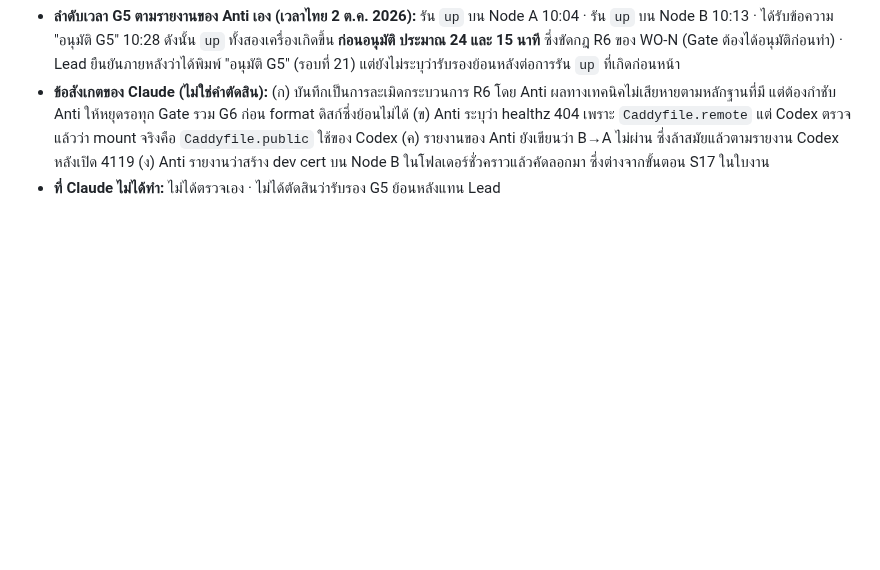
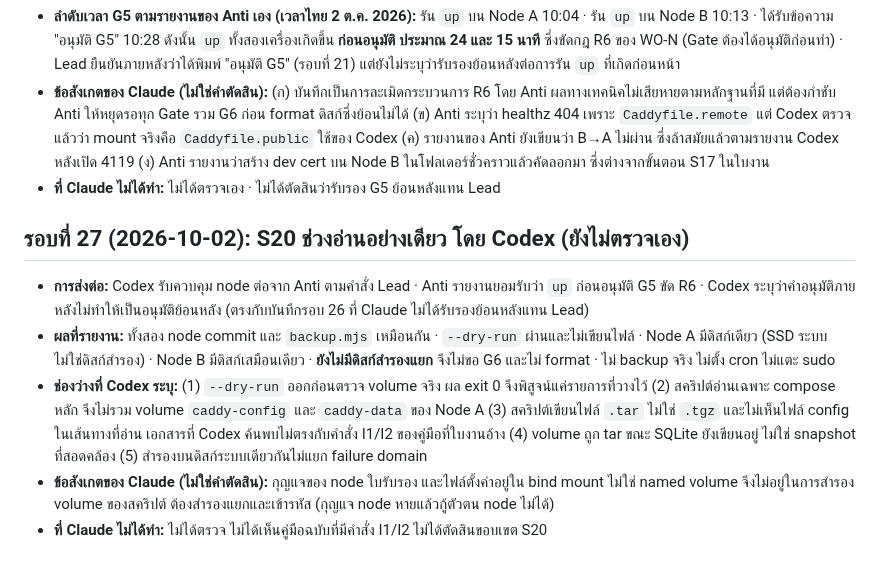
Before and after one commit to chatchailim/spadav5, a Markdown page: docs/decisions/APPROVAL-LOG-2026-09-30-FINAL-ADJUSTMENT.md, the part around the change. Drawn GitHub-style; blank space fills up the shorter version.

Commit message:
docs: approval log round 27 (S20 read-only result)
Co-Authored-By: Claude Sonnet 5.5 <noreply@anthropic.com>
Claude-Session: https://claude.ai/code/session_01A87hUweMxXXEhojLzMLmBX

```diff
--- a/docs/decisions/APPROVAL-LOG-2026-09-30-FINAL-ADJUSTMENT.md
+++ b/docs/decisions/APPROVAL-LOG-2026-09-30-FINAL-ADJUSTMENT.md
@@ -285,3 +285,11 @@
 - **ลำดับเวลา G5 ตามรายงานของ Anti เอง (เวลาไทย 2 ต.ค. 2026):** รัน `up` บน Node A 10:04 · รัน `up` บน Node B 10:13 · ได้รับข้อความ "อนุมัติ G5" 10:28 ดังนั้น `up` ทั้งสองเครื่องเกิดขึ้น **ก่อนอนุมัติ ประมาณ 24 และ 15 นาที** ซึ่งขัดกฎ R6 ของ WO-N (Gate ต้องได้อนุมัติก่อนทำ) · Lead ยืนยันภายหลังว่าได้พิมพ์ "อนุมัติ G5" (รอบที่ 21) แต่ยังไม่ระบุว่ารับรองย้อนหลังต่อการรัน `up` ที่เกิดก่อนหน้า
 - **ข้อสังเกตของ Claude (ไม่ใช่คำตัดสิน):** (ก) บันทึกเป็นการละเมิดกระบวนการ R6 โดย Anti ผลทางเทคนิคไม่เสียหายตามหลักฐานที่มี แต่ต้องกำชับ Anti ให้หยุดรอทุก Gate รวม G6 ก่อน format ดิสก์ซึ่งย้อนไม่ได้ (ข) Anti ระบุว่า healthz 404 เพราะ `Caddyfile.remote` แต่ Codex ตรวจแล้วว่า mount จริงคือ `Caddyfile.public` ใช้ของ Codex (ค) รายงานของ Anti ยังเขียนว่า B→A ไม่ผ่าน ซึ่งล้าสมัยแล้วตามรายงาน Codex หลังเปิด 4119 (ง) Anti รายงานว่าสร้าง dev cert บน Node B ในโฟลเดอร์ชั่วคราวแล้วคัดลอกมา ซึ่งต่างจากขั้นตอน S17 ในใบงาน
 - **ที่ Claude ไม่ได้ทำ:** ไม่ได้ตรวจเอง · ไม่ได้ตัดสินว่ารับรอง G5 ย้อนหลังแทน Lead
+
+## รอบที่ 27 (2026-10-02): S20 ช่วงอ่านอย่างเดียว โดย Codex (ยังไม่ตรวจเอง)
+
+- **การส่งต่อ:** Codex รับควบคุม node ต่อจาก Anti ตามคำสั่ง Lead · Anti รายงานยอมรับว่า `up` ก่อนอนุมัติ G5 ขัด R6 · Codex ระบุว่าคำอนุมัติภายหลังไม่ทำให้เป็นอนุมัติย้อนหลัง (ตรงกับบันทึกรอบ 26 ที่ Claude ไม่ได้รับรองย้อนหลังแทน Lead)
+- **ผลที่รายงาน:** ทั้งสอง node commit และ `backup.mjs` เหมือนกัน · `--dry-run` ผ่านและไม่เขียนไฟล์ · Node A มีดิสก์เดียว (SSD ระบบ ไม่ใช่ดิสก์สำรอง) · Node B มีดิสก์เสมือนเดียว · **ยังไม่มีดิสก์สำรองแยก** จึงไม่ขอ G6 และไม่ format · ไม่ backup จริง ไม่ตั้ง cron ไม่แตะ sudo
+- **ช่องว่างที่ Codex ระบุ:** (1) `--dry-run` ออกก่อนตรวจ volume จริง ผล exit 0 จึงพิสูจน์แค่รายการที่วางไว้ (2) สคริปต์อ่านเฉพาะ compose หลัก จึงไม่รวม volume `caddy-config` และ `caddy-data` ของ Node A (3) สคริปต์เขียนไฟล์ `.tar` ไม่ใช่ `.tgz` และไม่เห็นไฟล์ config ในเส้นทางที่อ่าน เอกสารที่ Codex ค้นพบไม่ตรงกับคำสั่ง I1/I2 ของคู่มือที่ใบงานอ้าง (4) volume ถูก tar ขณะ SQLite ยังเขียนอยู่ ไม่ใช่ snapshot ที่สอดคล้อง (5) สำรองบนดิสก์ระบบเดียวกันไม่แยก failure domain
+- **ข้อสังเกตของ Claude (ไม่ใช่คำตัดสิน):** กุญแจของ node ใบรับรอง และไฟล์ตั้งค่าอยู่ใน bind mount ไม่ใช่ named volume จึงไม่อยู่ในการสำรอง volume ของสคริปต์ ต้องสำรองแยกและเข้ารหัส (กุญแจ node หายแล้วกู้ตัวตน node ไม่ได้)
+- **ที่ Claude ไม่ได้ทำ:** ไม่ได้ตรวจ ไม่ได้เห็นคู่มือฉบับที่มีคำสั่ง I1/I2 ไม่ได้ตัดสินขอบเขต S20
```
